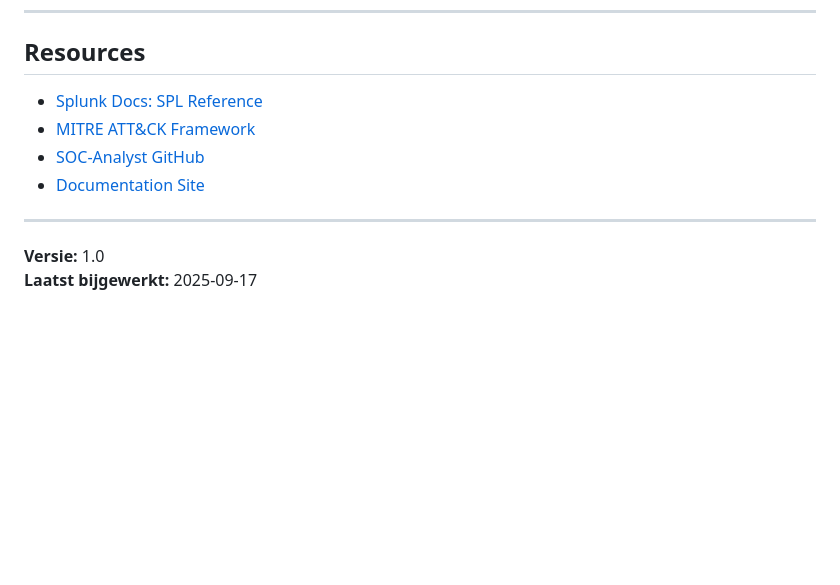
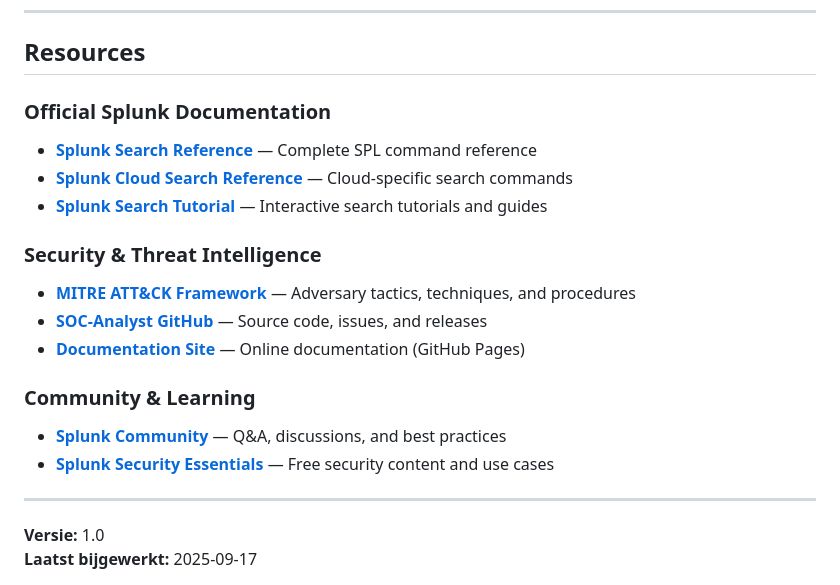
Before and after one commit to HVSoftware/SOC-Analyst, a Markdown page: docs/QUICKSTART.md, the part around the change. Rendered like a GitHub page; blank space fills up the shorter version.

Commit message:
docs: update QUICKSTART.md with official Splunk resources
Add curated list of Splunk documentation links:
- Splunk Search Reference (SCS)
- Splunk Cloud Search Reference
- Splunk Search Tutorial
- Splunk Community
- Splunk Security Essentials

Organized by category: Official docs, Security, Community.

```diff
--- a/docs/QUICKSTART.md
+++ b/docs/QUICKSTART.md
@@ -300,10 +300,22 @@ index=* earliest=-30d@d
 
 ## Resources
 
-- [Splunk Docs: SPL Reference](https://docs.splunk.com/Documentation/Splunk/latest/SearchReference/SPL)
-- [MITRE ATT&CK Framework](https://attack.mitre.org/)
-- [SOC-Analyst GitHub](https://github.com/HVSoftware/SOC-Analyst)
-- [Documentation Site](https://hvsoftware.github.io/SOC-Analyst/)
+### Official Splunk Documentation
+
+- **[Splunk Search Reference](https://docs.splunk.com/Documentation/SCS/current/SearchReference/Introduction)** — Complete SPL command reference
+- **[Splunk Cloud Search Reference](https://docs.splunk.com/Documentation/SplunkCloud/latest/SearchReference/)** — Cloud-specific search commands
+- **[Splunk Search Tutorial](https://docs.splunk.com/Documentation/SplunkCloud/latest/Search/)** — Interactive search tutorials and guides
+
+### Security & Threat Intelligence
+
+- **[MITRE ATT&CK Framework](https://attack.mitre.org/)** — Adversary tactics, techniques, and procedures
+- **[SOC-Analyst GitHub](https://github.com/HVSoftware/SOC-Analyst)** — Source code, issues, and releases
+- **[Documentation Site](https://hvsoftware.github.io/SOC-Analyst/)** — Online documentation (GitHub Pages)
+
+### Community & Learning
+
+- **[Splunk Community](https://community.splunk.com/)** — Q&A, discussions, and best practices
+- **[Splunk Security Essentials](https://www.splunk.com/en_us/software/splunk-security-essentials.html)** — Free security content and use cases
 
 ---
 
```
